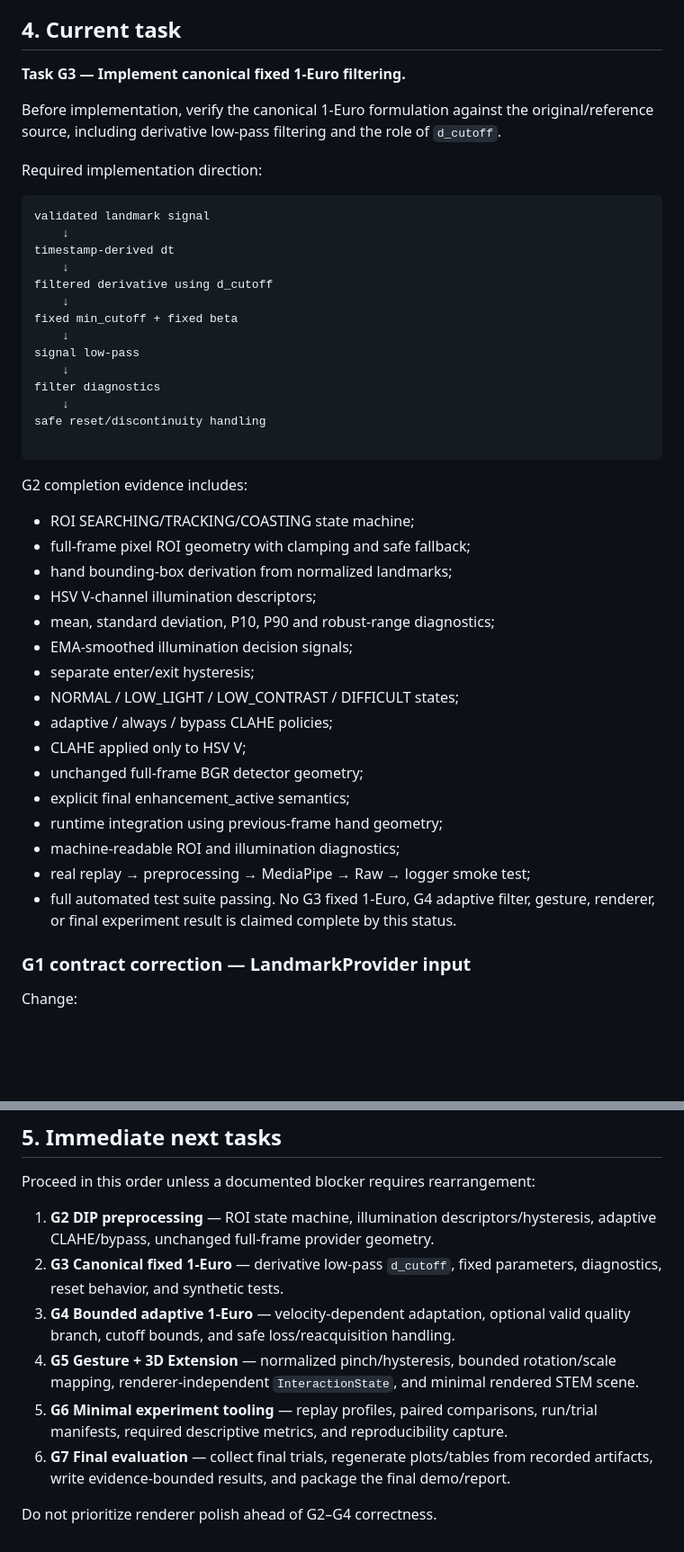
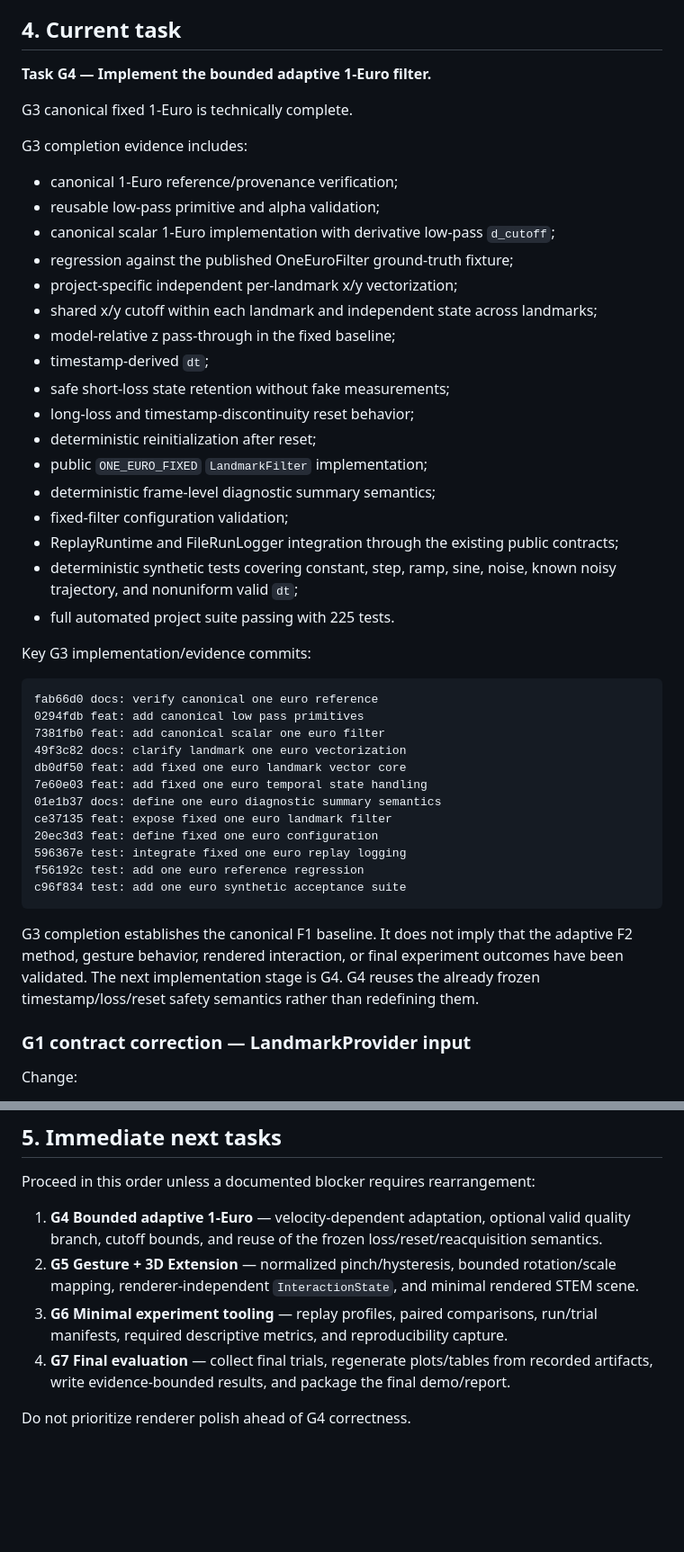
Before and after one commit to lengochai4/DIP_project, a Markdown page: docs/05_PROJECT_STATUS_AND_ROADMAP.md, 2 parts joined by grey strips. Shown at 90% size. Rendered like a GitHub page; blank space fills up the shorter version.

Commit message:
docs: mark G3 complete and start G4

````diff
--- a/docs/05_PROJECT_STATUS_AND_ROADMAP.md
+++ b/docs/05_PROJECT_STATUS_AND_ROADMAP.md
@@ -72,49 +73,52 @@ This does not imply that DIP preprocessing, temporal filtering, gesture behavior
 
 ## 4. Current task
 
-**Task G3 — Implement canonical fixed 1-Euro filtering.**
+**Task G4 — Implement the bounded adaptive 1-Euro filter.**
 
-Before implementation, verify the canonical 1-Euro formulation against
-the original/reference source, including derivative low-pass filtering
-and the role of `d_cutoff`.
+G3 canonical fixed 1-Euro is technically complete.
 
-Required implementation direction:
+G3 completion evidence includes:
+
+- canonical 1-Euro reference/provenance verification;
+- reusable low-pass primitive and alpha validation;
+- canonical scalar 1-Euro implementation with derivative low-pass `d_cutoff`;
+- regression against the published OneEuroFilter ground-truth fixture;
+- project-specific independent per-landmark x/y vectorization;
+- shared x/y cutoff within each landmark and independent state across landmarks;
+- model-relative z pass-through in the fixed baseline;
+- timestamp-derived `dt`;
+- safe short-loss state retention without fake measurements;
+- long-loss and timestamp-discontinuity reset behavior;
+- deterministic reinitialization after reset;
+- public `ONE_EURO_FIXED` `LandmarkFilter` implementation;
+- deterministic frame-level diagnostic summary semantics;
+- fixed-filter configuration validation;
+- ReplayRuntime and FileRunLogger integration through the existing public contracts;
+- deterministic synthetic tests covering constant, step, ramp, sine,
+  noise, known noisy trajectory, and nonuniform valid `dt`;
+- full automated project suite passing with 225 tests.
+
+Key G3 implementation/evidence commits:
 
 ```text
-validated landmark signal
-    ↓
-timestamp-derived dt
-    ↓
-filtered derivative using d_cutoff
-    ↓
-fixed min_cutoff + fixed beta
-    ↓
-signal low-pass
-    ↓
-filter diagnostics
-    ↓
-safe reset/discontinuity handling
-
+fab66d0 docs: verify canonical one euro reference
+0294fdb feat: add canonical low pass primitives
+7381fb0 feat: add canonical scalar one euro filter
+49f3c82 docs: clarify landmark one euro vectorization
+db0df50 feat: add fixed one euro landmark vector core
+7e60e03 feat: add fixed one euro temporal state handling
+01e1b37 docs: define one euro diagnostic summary semantics
+ce37135 feat: expose fixed one euro landmark filter
+20ec3d3 feat: define fixed one euro configuration
+596367e test: integrate fixed one euro replay logging
+f56192c test: add one euro reference regression
+c96f834 test: add one euro synthetic acceptance suite
 ```
-G2 completion evidence includes:
-- ROI SEARCHING/TRACKING/COASTING state machine;
-- full-frame pixel ROI geometry with clamping and safe fallback;
-- hand bounding-box derivation from normalized landmarks;
-- HSV V-channel illumination descriptors;
-- mean, standard deviation, P10, P90 and robust-range diagnostics;
-- EMA-smoothed illumination decision signals;
-- separate enter/exit hysteresis;
-- NORMAL / LOW_LIGHT / LOW_CONTRAST / DIFFICULT states;
-- adaptive / always / bypass CLAHE policies;
-- CLAHE applied only to HSV V;
-- unchanged full-frame BGR detector geometry;
-- explicit final enhancement_active semantics;
-- runtime integration using previous-frame hand geometry;
-- machine-readable ROI and illumination diagnostics;
-- real replay → preprocessing → MediaPipe → Raw → logger smoke test;
-- full automated test suite passing.
-No G3 fixed 1-Euro, G4 adaptive filter, gesture, renderer, or final
-experiment result is claimed complete by this status.
+G3 completion establishes the canonical F1 baseline. It does not imply
+that the adaptive F2 method, gesture behavior, rendered interaction, or
+final experiment outcomes have been validated.
+The next implementation stage is G4. G4 reuses the already frozen
+timestamp/loss/reset safety semantics rather than redefining them.
 
 ### G1 contract correction — LandmarkProvider input
 
@@ -382,11 +386,16 @@ No — no final F1/F2 experimental results exist.
 
 Proceed in this order unless a documented blocker requires rearrangement:
 
-1. **G2 DIP preprocessing** — ROI state machine, illumination descriptors/hysteresis, adaptive CLAHE/bypass, unchanged full-frame provider geometry.
-2. **G3 Canonical fixed 1-Euro** — derivative low-pass `d_cutoff`, fixed parameters, diagnostics, reset behavior, and synthetic tests.
-3. **G4 Bounded adaptive 1-Euro** — velocity-dependent adaptation, optional valid quality branch, cutoff bounds, and safe loss/reacquisition handling.
-4. **G5 Gesture + 3D Extension** — normalized pinch/hysteresis, bounded rotation/scale mapping, renderer-independent `InteractionState`, and minimal rendered STEM scene.
-5. **G6 Minimal experiment tooling** — replay profiles, paired comparisons, run/trial manifests, required descriptive metrics, and reproducibility capture.
-6. **G7 Final evaluation** — collect final trials, regenerate plots/tables from recorded artifacts, write evidence-bounded results, and package the final demo/report.
+1. **G4 Bounded adaptive 1-Euro** — velocity-dependent adaptation,
+   optional valid quality branch, cutoff bounds, and reuse of the frozen
+   loss/reset/reacquisition semantics.
+2. **G5 Gesture + 3D Extension** — normalized pinch/hysteresis, bounded
+   rotation/scale mapping, renderer-independent `InteractionState`, and
+   minimal rendered STEM scene.
+3. **G6 Minimal experiment tooling** — replay profiles, paired comparisons,
+   run/trial manifests, required descriptive metrics, and reproducibility capture.
+4. **G7 Final evaluation** — collect final trials, regenerate plots/tables
+   from recorded artifacts, write evidence-bounded results, and package the
+   final demo/report.
 
-Do not prioritize renderer polish ahead of G2–G4 correctness.
+Do not prioritize renderer polish ahead of G4 correctness.
````
Also changed, not shown: other parts of docs/05_PROJECT_STATUS_AND_ROADMAP.md (+2 -1 lines).
